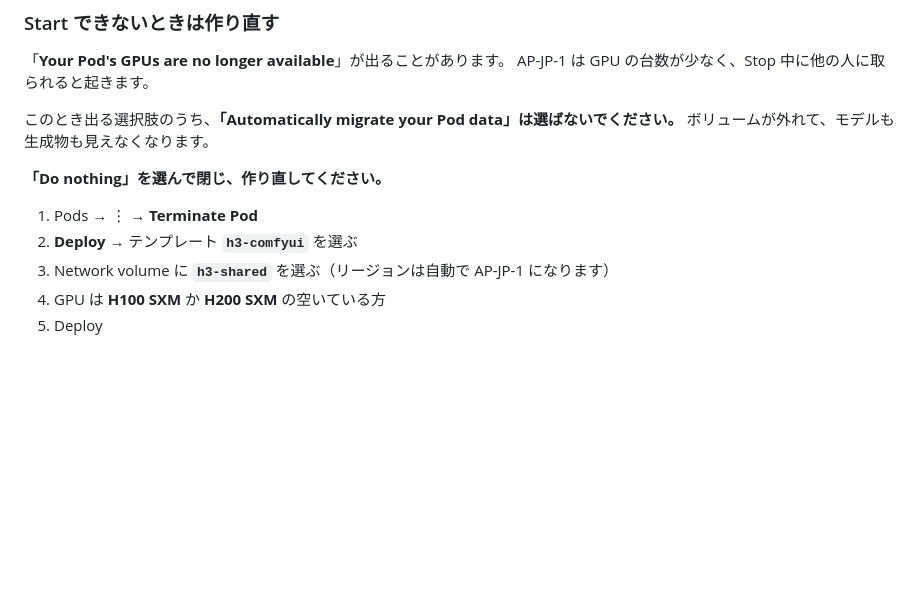
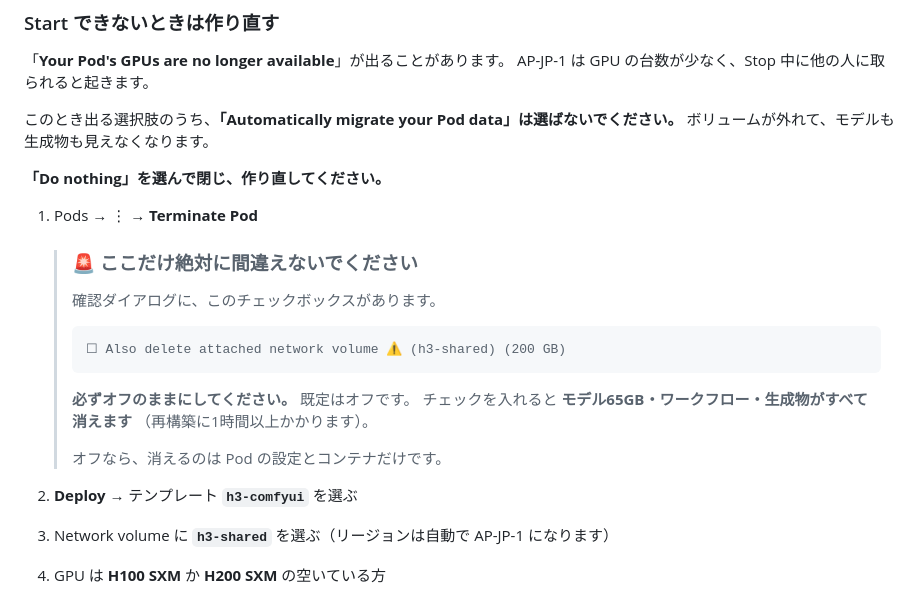
Before and after one commit to rinat-0428/slide-starter, a Markdown page: runpod/workspace/README.md, the part around the change. GitHub-like rendering; blank space fills up the shorter version.

Commit message:
Warn about the delete-network-volume checkbox on Terminate
Terminate の確認ダイアログには
「Also delete attached network volume (h3-shared) (200 GB)」
というチェックボックスがある。既定はオフだが、入れると
モデル65GBと全生成物が消え、再構築に1時間以上かかる。

使い捨て運用に切り替えて Terminate の頻度が上がるため、
両方の README に明示的な警告を入れた。

Co-Authored-By: Claude Opus 5 <noreply@anthropic.com>

````diff
--- a/runpod/workspace/README.md
+++ b/runpod/workspace/README.md
@@ -35,6 +35,21 @@ AP-JP-1 は GPU の台数が少なく、Stop 中に他の人に取られると
 **「Do nothing」を選んで閉じ、作り直してください。**
 
 1. Pods → ⋮ → **Terminate Pod**
+
+   > ### 🚨 ここだけ絶対に間違えないでください
+   >
+   > 確認ダイアログに、このチェックボックスがあります。
+   >
+   > ```
+   > ☐ Also delete attached network volume ⚠ (h3-shared) (200 GB)
+   > ```
+   >
+   > **必ずオフのままにしてください。** 既定はオフです。
+   > チェックを入れると **モデル65GB・ワークフロー・生成物がすべて消えます**
+   > （再構築に1時間以上かかります）。
+   >
+   > オフなら、消えるのは Pod の設定とコンテナだけです。
+
 2. **Deploy** → テンプレート **`h3-comfyui`** を選ぶ
 3. Network volume に **`h3-shared`** を選ぶ（リージョンは自動で AP-JP-1 になります）
 4. GPU は **H100 SXM** か **H200 SXM** の空いている方
````
Also changed, not shown: runpod/README-deploy.md (+4 -0 lines).
